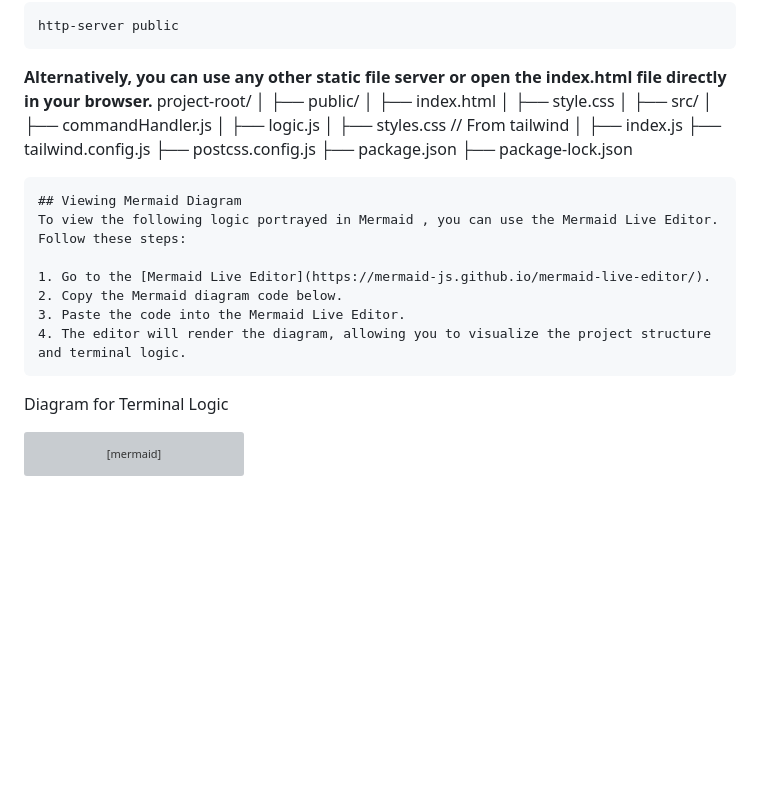
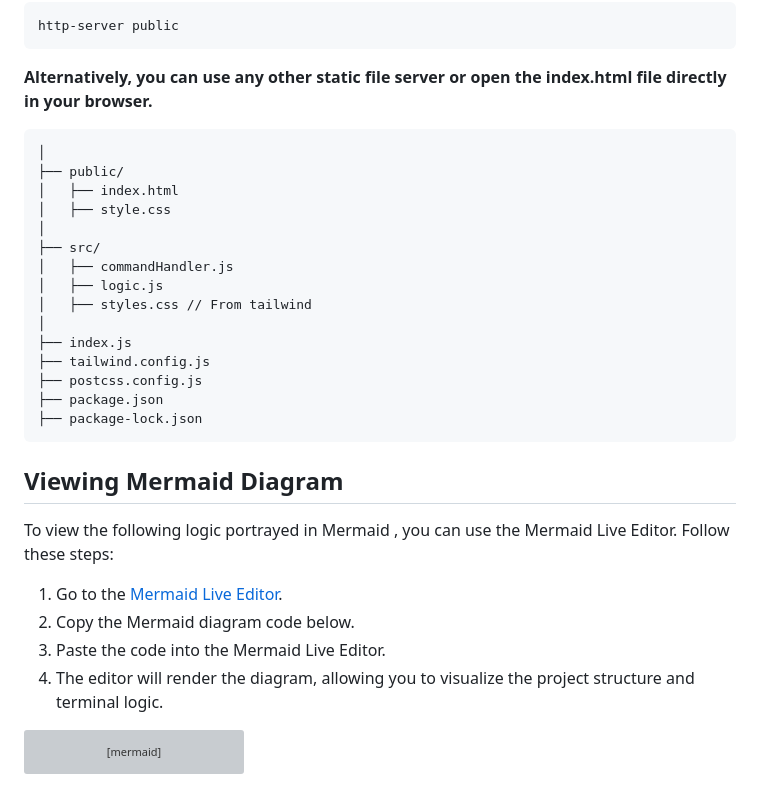
Before and after one commit to musha1140/midi, a Markdown page: README.md, the part around the change. Rendered like a GitHub page; blank space fills up the shorter version; grey boxes are pictures that could not be loaded.

````diff
--- a/README.md
+++ b/README.md
@@ -120,7 +120,7 @@ npm install -g http-server
 http-server public
 ```
 **Alternatively, you can use any other static file server or open the index.html file directly in your browser.**
-project-root/
+```project-root/
 │
 ├── public/
 │   ├── index.html
@@ -136,8 +136,8 @@ project-root/
 ├── postcss.config.js
 ├── package.json
 ├── package-lock.json
+```
 
-```
 ## Viewing Mermaid Diagram
 To view the following logic portrayed in Mermaid , you can use the Mermaid Live Editor. Follow these steps:
 
@@ -145,9 +145,7 @@ To view the following logic portrayed in Mermaid , you can use the Mermaid Live
 2. Copy the Mermaid diagram code below.
 3. Paste the code into the Mermaid Live Editor.
 4. The editor will render the diagram, allowing you to visualize the project structure and terminal logic.
-```
 
-Diagram for Terminal Logic
 ```mermaid
 mindmap
   root((Input string))
````
